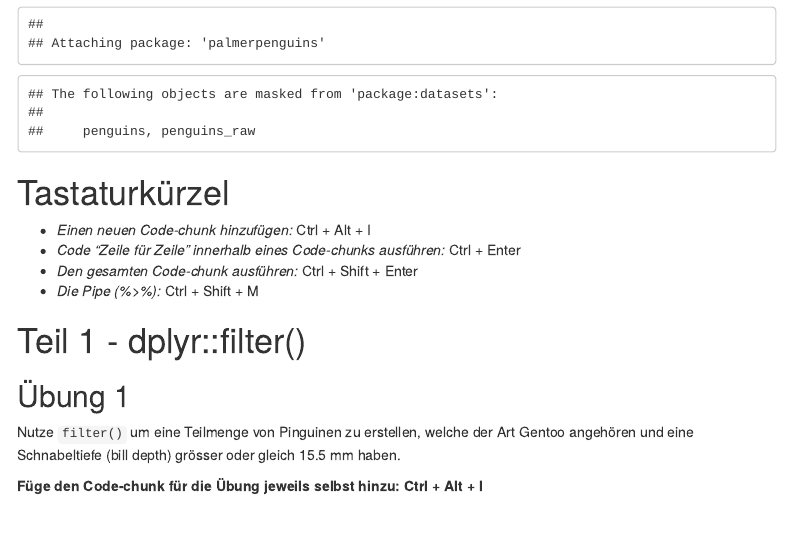
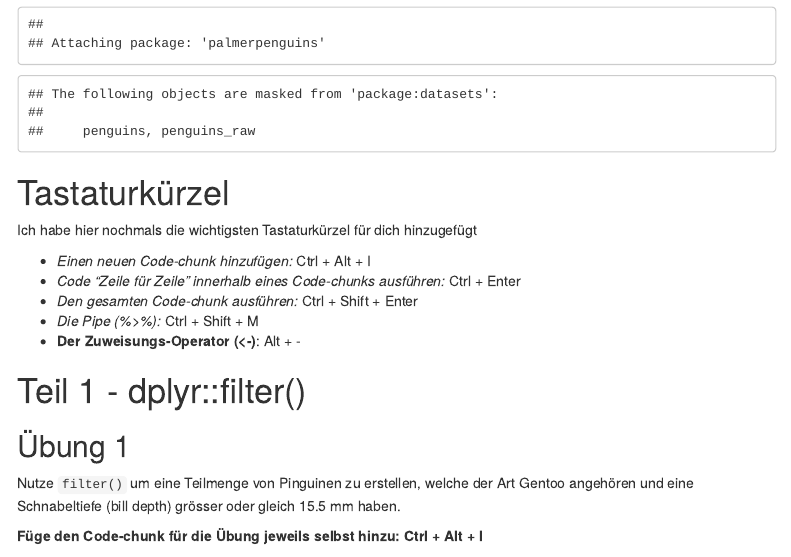
Before and after one commit to rstatsZH/prak-06-wrangle-dplyr, an R Markdown document (prak-06.Rmd): the page in a window 1100 px wide, from 740 px down. Rendered offline with R 4.5, knitr and Pandoc, with nearby package versions; menus at the side of the page are left out.

Commit message:
Add shortcut for assignment operator

```diff
--- a/prak-06.Rmd
+++ b/prak-06.Rmd
@@ -39,10 +39,13 @@ library(palmerpenguins)
 
 # Tastaturkürzel
 
+Ich habe hier nochmals die wichtigsten Tastaturkürzel für dich hinzugefügt
+
 - *Einen neuen Code-chunk hinzufügen:* Ctrl + Alt + I
 - *Code "Zeile für Zeile" innerhalb eines Code-chunks ausführen:* Ctrl + Enter
 - *Den gesamten Code-chunk ausführen:* Ctrl + Shift + Enter
 - *Die Pipe (%>%):* Ctrl + Shift + M
+- **Der Zuweisungs-Operator (<-)**: Alt + -
 
 # Teil 1 - dplyr::filter()
 
```
